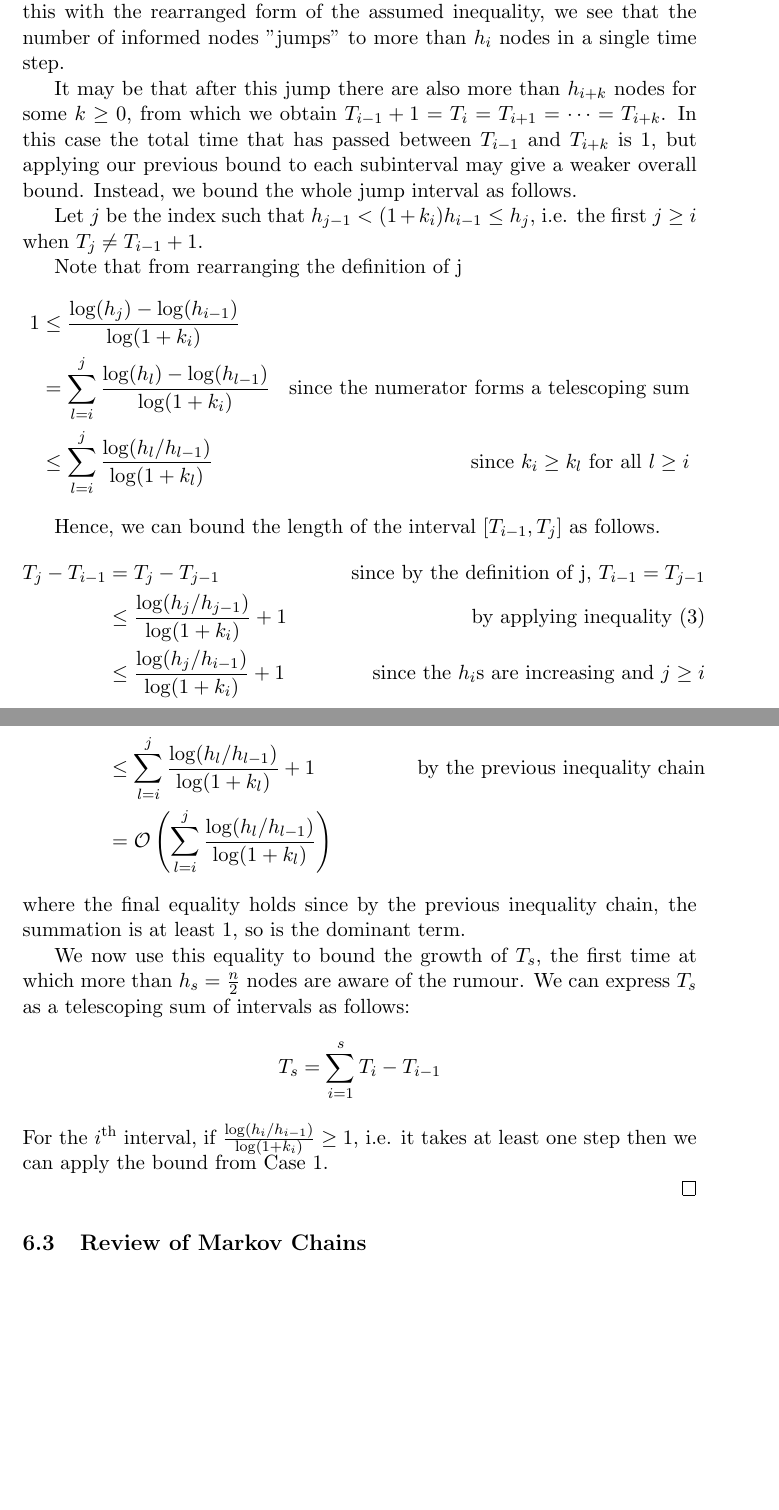
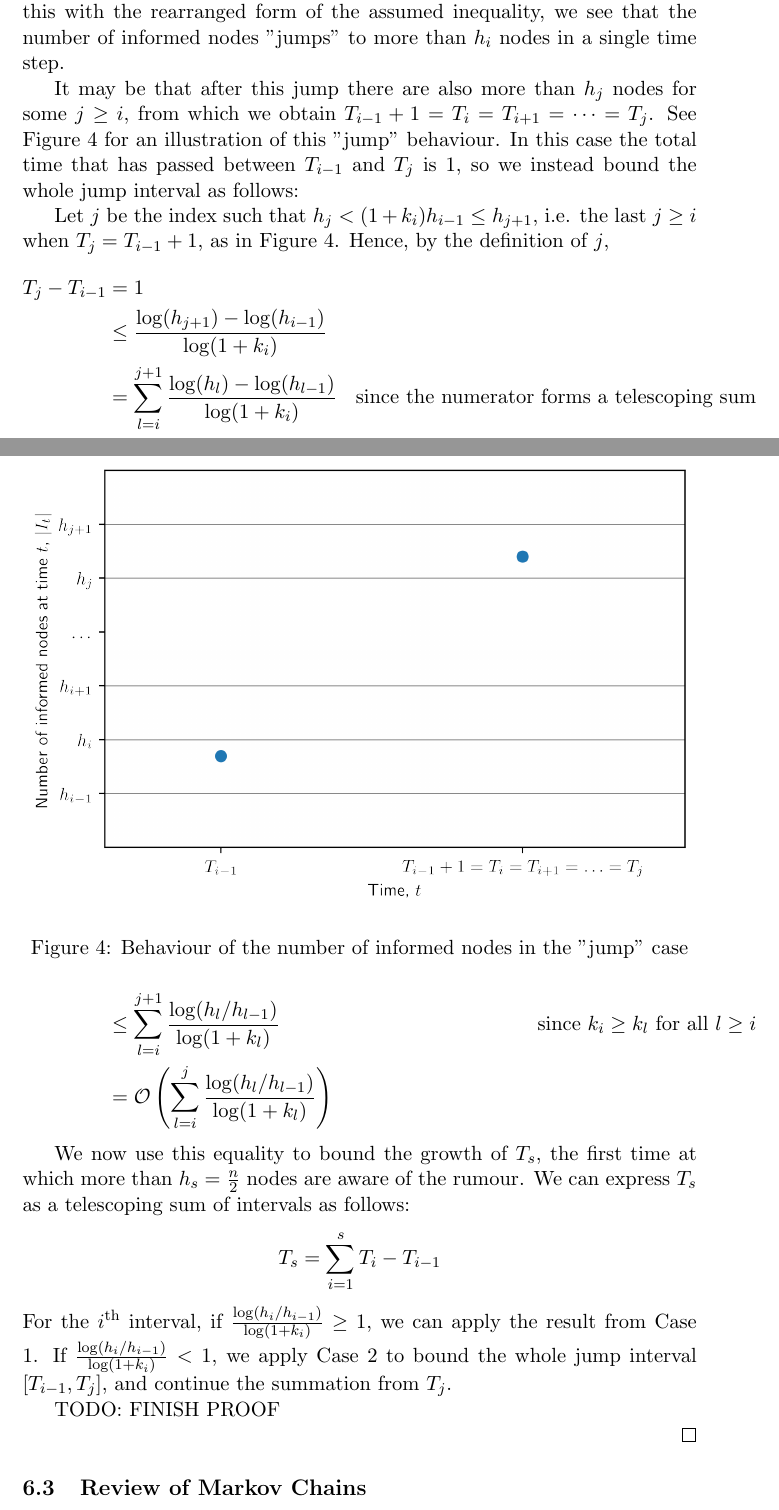
Before and after one commit to LucasOJ/maths-project, a LaTeX thesis (dissertation/dissertation.tex, which reads dissertation/sections/SyncFloodingBound.tex): two parts of pages 25 and 26 of 31, joined at a grey line, cut so that both start at the same text, the shorter picture padded with empty space. Compiled offline with pdfLaTeX.

Commit message:
Added flooding jump figure

```diff
--- a/dissertation/sections/SyncFloodingBound.tex
+++ b/dissertation/sections/SyncFloodingBound.tex
@@ -131,36 +142,36 @@ We notice that there are strong conditions on the connectivity of the dynamic ne
 	$$
 	Hence, as the topology is an in $(h_i, k_i)$-expander, in round $T_{i-1}$ at least $|I_{T_{i-1}}|k_i$ new uninformed nodes on the boundary of the informed node set are informed. Thus, at the start of the next round, there are at least $(1+k_i)h_{i-1}$ informed nodes, since $|I_{T_{i-1}}| > h_{i-1}$ by the definition of $T_{i-1}$. Combining this with the rearranged form of the assumed inequality, we see that the number of informed nodes "jumps" to more than $h_i$ nodes in a single time step.
 
-	It may be that after this jump there are also more than $h_{i+k}$ nodes for some $k \geq 0$, %TODO: insert figure here of t vs |I_t|, for t = T_{i-1}, T_i, T_{i+1}, etc, maybe similar figure for steps in case 1.
-	from which we obtain $T_{i-1} + 1 = T_i = T_{i+1} = \dots = T_{i+k}$. In this case the total time that has passed between $T_{i-1}$ and $T_{i+k}$ is 1, but applying our previous bound to each subinterval may give a weaker overall bound. Instead, we bound the whole jump interval as follows.
+	It may be that after this jump there are also more than $h_j$ nodes for some $j \geq i$, %TODO: insert figure here of t vs |I_t|, for t = T_{i-1}, T_i, T_{i+1}, etc, maybe similar figure for steps in case 1.
+	from which we obtain $T_{i-1} + 1 = T_i = T_{i+1} = \dots = T_j$. See Figure \ref{fig:floodingJump} for an illustration of this "jump" behaviour.
+	\begin{figure}[h]
+		\centering
+		\includegraphics[width=1\textwidth]{./figures/flooding_jump.png}
+		\caption{Behaviour of the number of informed nodes in the "jump" case}
+		\label{fig:floodingJump}
+	\end{figure}
+	In this case the total time that has passed between $T_{i-1}$ and $T_j$ is 1, so we instead bound the whole jump interval as follows:
 
 	% TODO: j doesn't exist case
-	Let $j$ be the index such that $h_{j-1} < (1+k_i)h_{i-1} \leq h_j$, i.e. the first $j \geq i$ when $T_j \neq T_{i-1} + 1$. % TODO: Check this equivalence - think it does hold
+	Let $j$ be the index such that $h_j < (1+k_i)h_{i-1} \leq h_{j+1}$, i.e. the last $j \geq i$ when $T_j = T_{i-1} + 1$, as in Figure \ref{fig:floodingJump}. % TODO: Check this equivalence - think it does hold
 	% TODO: Figure here to illusttrate T_j,
 	% TODO: "may be the same as before" - what does this mean???
-
-	Note that from rearranging the definition of j
-	\begin{align*}\label{eq:JumpBoundGeq1}
-		1 &\leq \frac{\log (h_j) - \log(h_{i-1})}{\log(1+k_i) } \\
-		& =\sum_{l=i}^j \frac{\log (h_{l}) - \log(h_{l-1})}{\log(1+k_i) } & \text{since the numerator forms a telescoping sum} \\
-		& \leq \sum_{l=i}^j \frac{\log (h_{l}/h_{l-1})}{\log(1+k_l) } & \text{since } k_i \geq k_l \text{ for all } l \geq i
-	\end{align*}
-
-	Hence, we can bound the length of the interval $[T_{i-1}, T_j]$ as follows.
+	Hence, by the definition of $j$,
 	\begin{align*}
-		T_j - T_{i-1} &= T_j - T_{j-1} & \text{since by the definition of j, } T_{i-1} = T_{j-1}\\ % TODO: WRONG - Check this
-		& \leq \frac{\log (h_j/h_{j-1})}{\log(1+k_i)} + 1 & \text{by applying inequality }(\ref{eq:FloodingSingleStepBound}) \\
-		& \leq \frac{\log (h_j/h_{i-1})}{\log(1+k_i)} + 1 & \text{since the } h_i \text{s are increasing and } j \geq i \\
-		& \leq \sum_{l=i}^j \frac{\log (h_{l}/h_{l-1})}{\log(1+k_l) } + 1 & \text{ by the previous inequality chain} \\
+		T_j - T_{i-1} &=1 \\
+		&\leq \frac{\log (h_{j+1}) - \log(h_{i-1})}{\log(1+k_i) } \\
+		& =\sum_{l=i}^{j+1} \frac{\log (h_{l}) - \log(h_{l-1})}{\log(1+k_i) } & \text{since the numerator forms a telescoping sum} \\
+		& \leq \sum_{l=i}^{j+1} \frac{\log (h_{l}/h_{l-1})}{\log(1+k_l) } & \text{since } k_i \geq k_l \text{ for all } l \geq i \\
 		& = \mathcal{O}\left(\sum_{l=i}^j \frac{\log (h_{l}/h_{l-1})}{\log(1+k_l) }\right)
  	\end{align*}
-	where the final equality holds since by the previous inequality chain, the summation is at least 1, so is the dominant term.
 
 	We now use this equality to bound the growth of $T_s$, the first time at which more than $h_s = \frac{n}{2}$ nodes are aware of the rumour. We can express $T_s$ as a telescoping sum of intervals as follows:
 	$$
 		T_s = \sum_{i=1}^s T_i - T_{i-1}
 	$$
-	For the $i^\text{th}$ interval, if $\frac{\log (h_i/h_{i-1})}{\log(1+k_i)} \geq 1$, i.e. it takes at least one step then we can apply the bound from Case 1.
+	For the $i^\text{th}$ interval, if $\frac{\log (h_i/h_{i-1})}{\log(1+k_i)} \geq 1$, we can apply the result from Case 1. If $\frac{\log (h_i/h_{i-1})}{\log(1+k_i)} < 1$, we apply Case 2 to bound the whole jump interval $[T_{i-1}, T_j]$, and continue the summation from $T_j$. % TODO: CHeck, problems from j+1 on case 2 result?
+
+	TODO: FINISH PROOF
 
 \end{proof}
 
```
Also changed, not shown: dissertation/figures/flooding_jump.png (added), dissertation/sections/SyncFloodingBound.tex (51 more changed lines), 1 other file.
